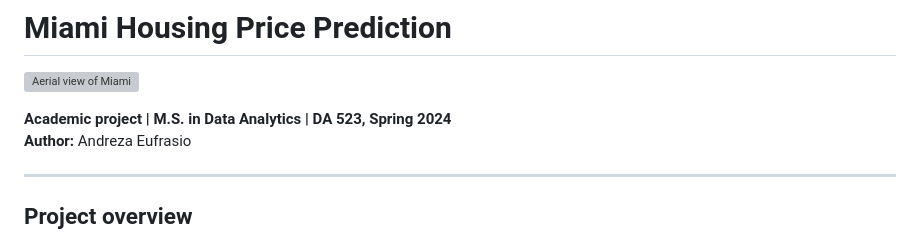
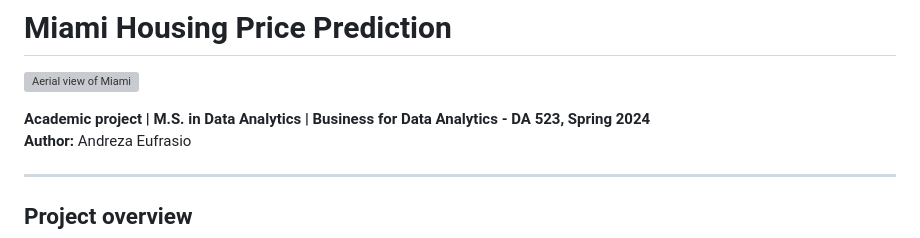
Before and after one commit to Andrezascientist/Miami_Dataset_Final_Project, a Markdown page: README.md, the part around the change. Rendered like a GitHub page; grey boxes are pictures that could not be loaded.

```diff
--- a/README.md
+++ b/README.md
@@ -2,7 +2,7 @@
 
 ![Aerial view of Miami](image/miami.png)
 
-**Academic project | M.S. in Data Analytics | DA 523, Spring 2024**
+**Academic project | M.S. in Data Analytics | Business for Data Analytics - DA 523, Spring 2024**
 **Author:** Andreza Eufrasio
 
 ---
```
